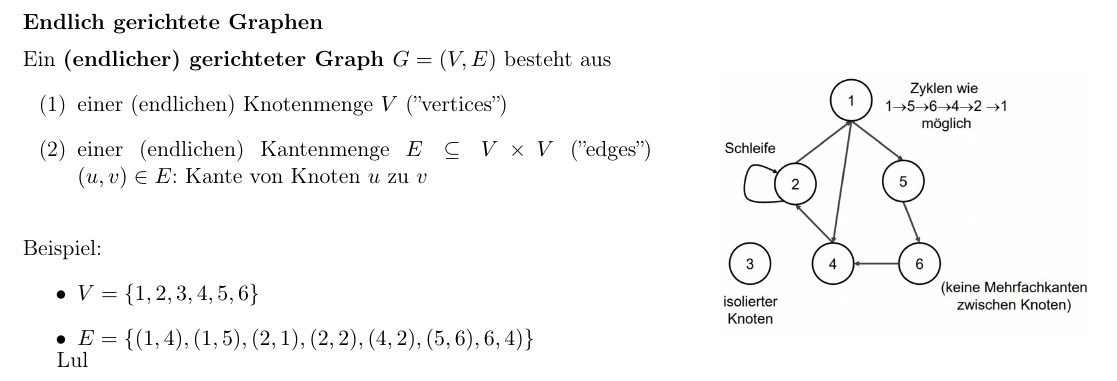
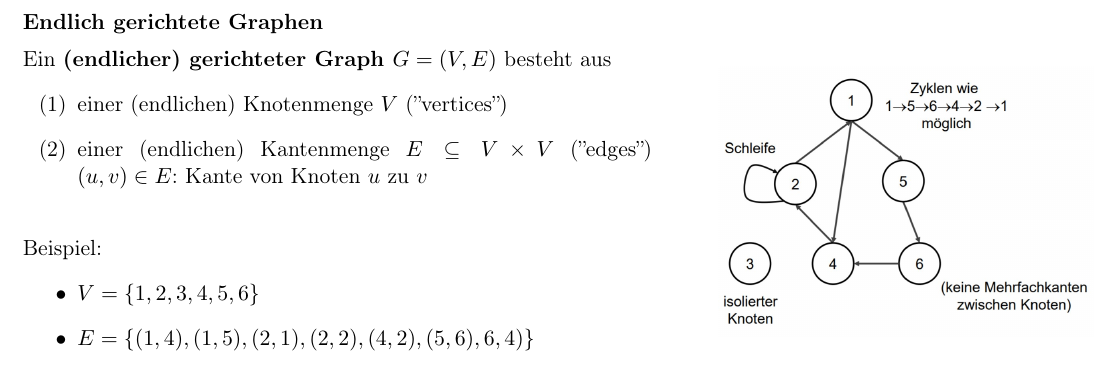
Before and after one commit to FreTD/uni-latex-documents, a LaTeX document (aud_reference_sheet/aud_reference_sheet.tex): part of page 40 of 41, cut so that both start at the same text. Compiled offline with pdfLaTeX.

Commit message:
Reversed the test commit, setup seems complete

```diff
--- a/aud_reference_sheet/aud_reference_sheet.tex
+++ b/aud_reference_sheet/aud_reference_sheet.tex
@@ -2133,8 +2133,6 @@
 				\end{center}
 			\end{minipage}
 
-			Lul
-
 
 \newpage
 \section{Exkurs}
```
Also changed, not shown: 5 other files.
